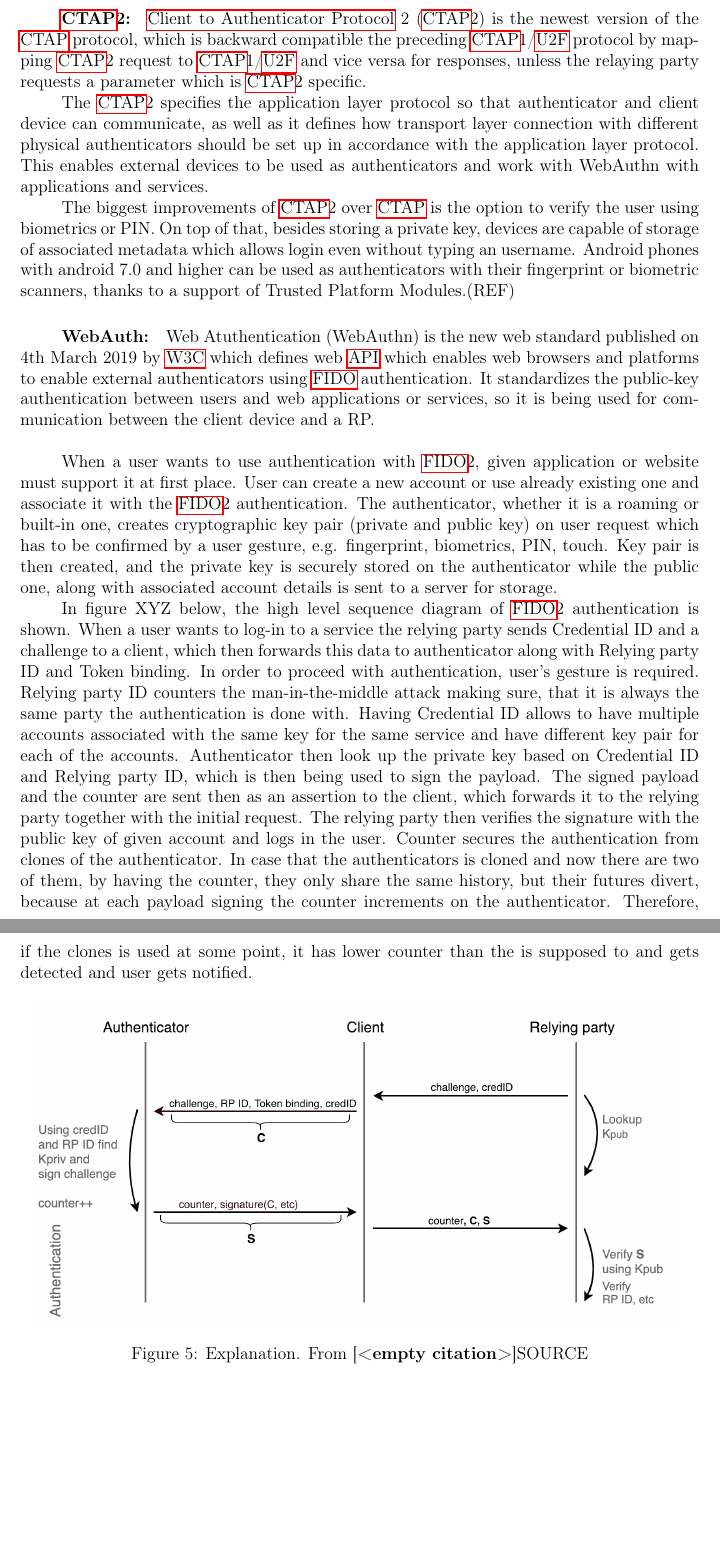
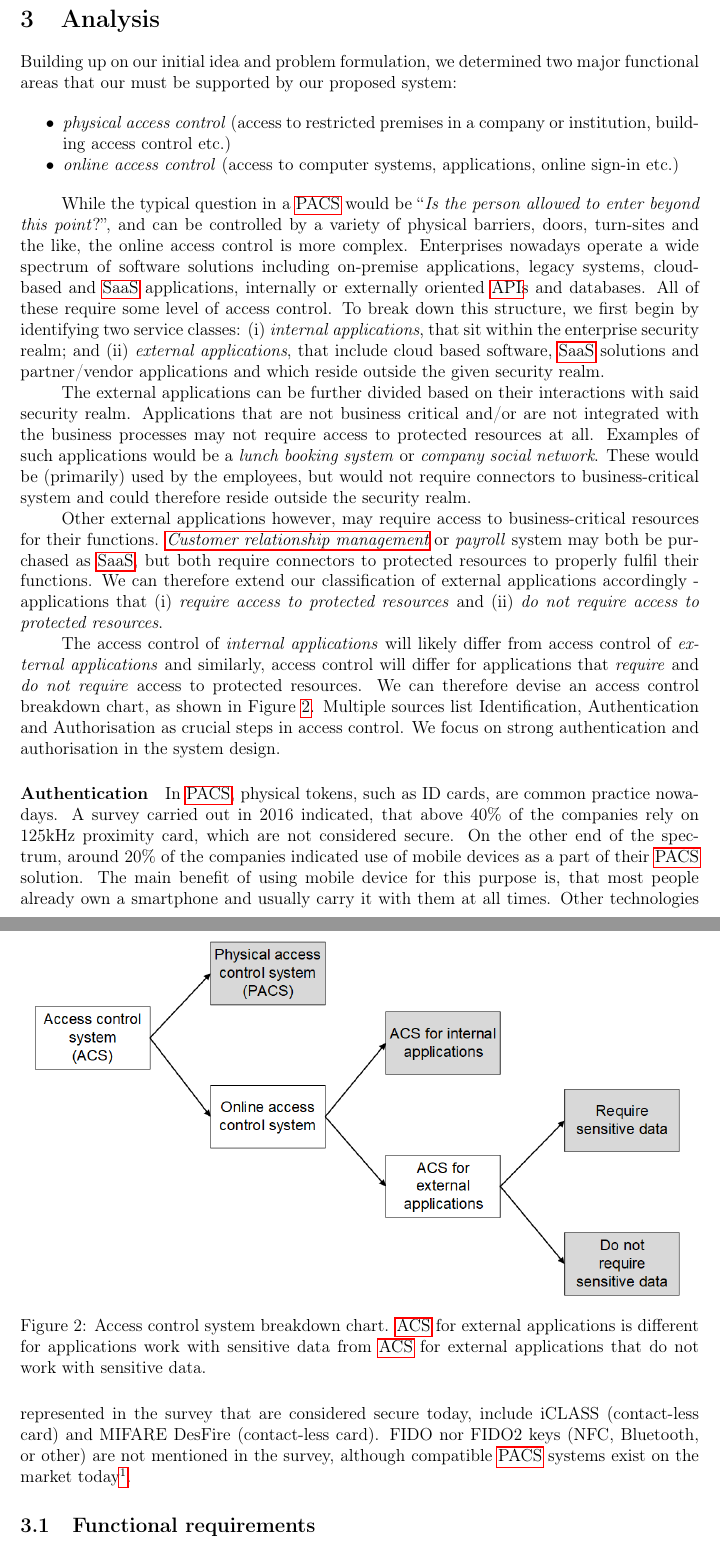
Before and after one commit to zafodB/M2_report, a LaTeX document (main.tex, which reads 05analysis/00analysis.tex, 05analysis/01func-reqs.tex): two parts of pages 10 and 11 of 13 before the commit and two parts of pages 5 and 6 of 6 after it, joined at a grey line, cut at the place of the change, the shorter picture padded with empty space. Compiled offline with pdfLaTeX.

Commit message:
Add first part of introduction and beginning of Analysis chapter

```diff
--- /dev/null
+++ b/05analysis/00analysis.tex
@@ -0,0 +1,49 @@
+\section{Analysis}
+
+Building up on our initial idea and problem formulation, we determined two major functional areas that our must be supported by our proposed system:
+
+\begin{itemize}[noitemsep]
+    \item \textit{physical access control} (access to restricted premises in a company or institution, building access control etc.)
+    \item \textit{online access control} (access to computer systems, applications, online sign-in etc.)
+\end{itemize}
+
+While the  typical question in a \acrshort{pacs}
+% TODO check for usages in previous text. If it has not been used, then it should be \acrfull{}
+would be ``\textit{Is the person allowed to enter beyond this point}?'', and can be controlled by a variety of physical barriers, doors, turn-sites and the like, the online access control is more complex. Enterprises nowadays operate a wide spectrum of software solutions including on-premise applications, legacy systems, cloud-based and \acrshort{saas} applications, internally or externally oriented \acrshort{api}s and databases. All of these require some level of access control. To break down this structure, we first begin by identifying two service classes:
+\begin{enumerate*}[label=(\roman*)]
+    \item \textit{internal applications}, that sit within the enterprise security realm; and
+    \item \textit{external applications}, that include cloud based software, \acrshort{saas} solutions and partner/vendor applications and which reside outside the given security realm.
+\end{enumerate*}
+
+The external applications can be further divided based on their interactions with said security realm. Applications that are not business critical and/or are not integrated with the business processes may not require access to protected resources at all. Examples of such applications would be a \textit{lunch booking system} or \textit{company social network}. These would be (primarily) used by the employees, but would not require connectors to business-critical system and could therefore reside outside the security realm.
+
+Other external applications however, may require access to business-critical resources for their functions. \textit{\acrlong{crm}} or \textit{payroll} system may both be purchased as \acrshort{saas}, but both require connectors to protected resources to properly fulfil their functions. We can therefore extend our classification of external applications accordingly - applications that
+\begin{enumerate*}[label=(\roman*)]
+    \item \textit{require access to protected resources} and
+    \item \textit{do not require access to protected resources}.
+\end{enumerate*}
+
+The access control of \textit{internal applications} will likely differ from access control of \textit{external applications} and similarly, access control will differ for applications that \textit{require} and \textit{do not require} access to protected resources. We can therefore devise an access control breakdown chart, as shown in Figure~\ref{fig:acs-classification}. Multiple sources list Identification, Authentication and Authorisation as crucial steps in access control.
+% REFERENCE 3x "CISSP Certification All-in-One Exam Guide" "Access Control Systems" "Identification, Authentication, and Authorization"
+We focus on strong authentication and authorisation in the system design.
+
+\begin{figure}[ht]
+    \centering
+    \includegraphics[width=.95\textwidth]{acs-classification}
+    \caption{Access control system breakdown chart. \acrshort{acs} for external applications is different for applications work with sensitive data from \acrshort{acs} for external applications that do not work with sensitive data.}
+    \label{fig:acs-classification}
+\end{figure}
+
+\paragraph{Authentication}
+In \acrshort{pacs}, physical tokens, such as ID cards, are common practice nowadays. A survey carried out in 2016 indicated, that above 40\% of the companies rely on 125kHz proximity card, which are not considered secure. On the other end of the spectrum, around 20\% of the companies indicated use of mobile devices as a part of their \acrshort{pacs} solution.
+% REFERENCE "THE STATE OF PHYSICAL ACCESS CONTROL: IMPACT ON THE ENTERPRISE"
+The main benefit of using mobile device for this purpose is, that most people already own a smartphone and usually carry it with them at all times. Other technologies represented in the survey that are considered secure today, include iCLASS (contact-less card) and MIFARE DesFire (contact-less card). FIDO nor FIDO2 keys (NFC, Bluetooth, or other) are not mentioned in the survey, although compatible \acrshort{pacs} systems exist on the market today\footnotemark.
+%
+\footnotetext{\url{https://web.archive.org/web/20190319221618/https://www.yubico.com/works-with-yubikey/catalog/modis/}, accessed 19 March 2019}
+
+% For \acrlong{aal}s 2 and 3 defined in
+% %  REFERENCE SECURITY REQUIREMENTS FOR CRYPTOGRAPHIC MODULES
+% , authentication must be carried out using at least two independent factors. This requirement, together with abandonment of memorised secrets results in adoption of new authenticators. These  authenticators should offer at better security as memorised secrets, while maintaining the same level of accessibility. In
+
+
+\input{05analysis/01func-reqs}
--- /dev/null
+++ b/05analysis/01func-reqs.tex
@@ -0,0 +1 @@
+\subsection{Functional requirements}
--- a/main.tex
+++ b/main.tex
@@ -58,10 +58,10 @@
 \newacronym{url}{URL}{Uniform Resource Locator}
 \newacronym{json}{JSON}{JavaScript Object Notation}
 \newacronym{api}{API}{Application Programming Interface}
-% \newacronym{}{}{}
-% \newacronym{}{}{}
-% \newacronym{}{}{}
-% \newacronym{}{}{}
+\newacronym{saas}{SaaS}{Software as a Service}
+\newacronym{crm}{CRM}{Customer relationship management}
+\newacronym{pacs}{PACS}{Physical access control system}
+\newacronym{acs}{ACS}{Access control system}
 % \newacronym{}{}{}
 % \newacronym{}{}{}
 % \newacronym{}{}{}
```
Also changed, not shown: 01Introduction/introduction.tex (+12 -2 lines), 02ProblemFormulation/problemFormulation.tex (added, +5 -0 lines), 00images/IntroArchitecture.png (added), 00images/acs-classification.pdf (added), 00images/acs-classification.png (added), main.tex (10 more changed lines).
